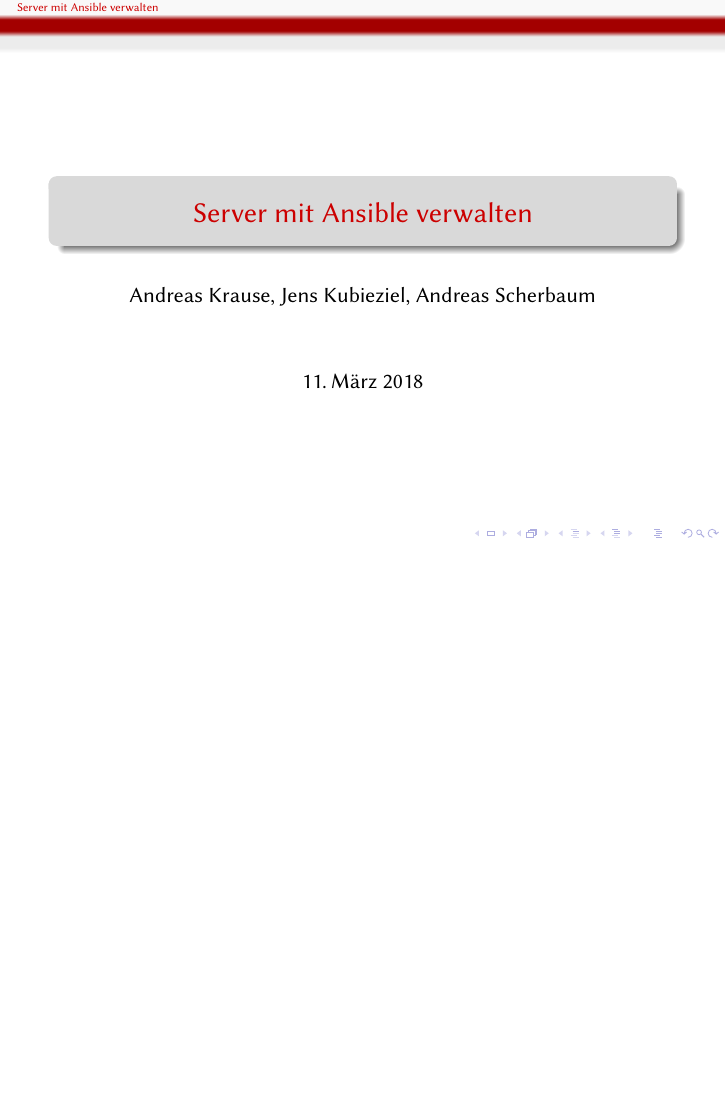
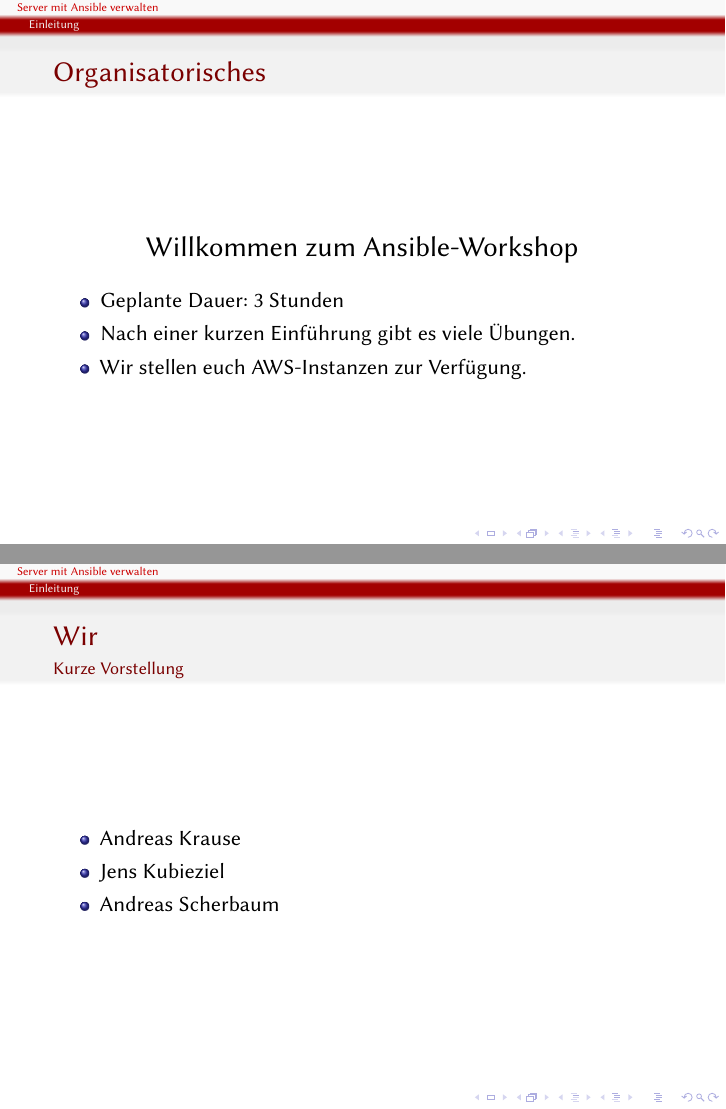
Before and after one commit to andreasscherbaum/ansible-workshop-clt-2018, LaTeX slides (slides/ansible-workshop.ltx): the whole page before the commit and pages 2 and 3 of 3 after it, the two joined at a grey line, the shorter picture padded with empty space. Compiled offline with pdfLaTeX.

Commit message:
Introduction

```diff
--- a/slides/ansible-workshop.ltx
+++ b/slides/ansible-workshop.ltx
@@ -21,4 +21,30 @@
 \begin{frame}
   \maketitle{}
 \end{frame}
+
+\section{Einleitung}
+
+\begin{frame}
+  \frametitle{Organisatorisches}
+  \only<1>{  \begin{center}
+    \Large Willkommen zum Ansible-Workshop
+  \end{center}}
+\begin{itemize}
+\item Geplante Dauer: 3~Stunden
+\item Nach einer kurzen Einführung gibt es viele Übungen.
+\item Wir stellen euch AWS-Instanzen zur Verfügung.
+\end{itemize}
+\end{frame}
+
+\begin{frame}
+  \frametitle{Wir}
+  \framesubtitle{Kurze Vorstellung}
+  \begin{itemize}
+  \item Andreas Krause
+  \item Jens Kubieziel
+  \item Andreas Scherbaum
+  \end{itemize}
+\end{frame}
+
+
 \end{document}
```
